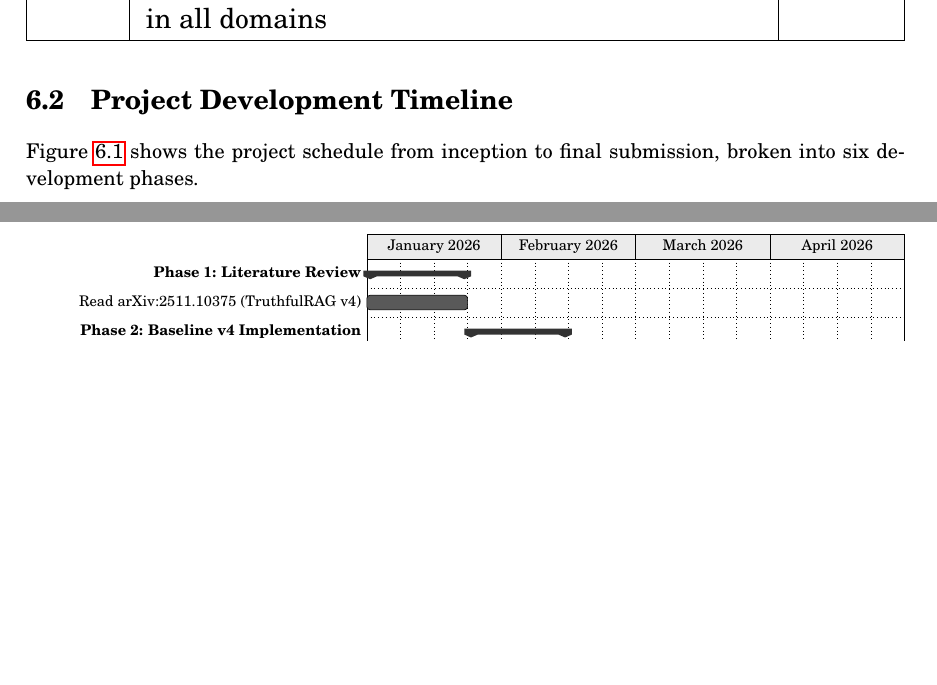
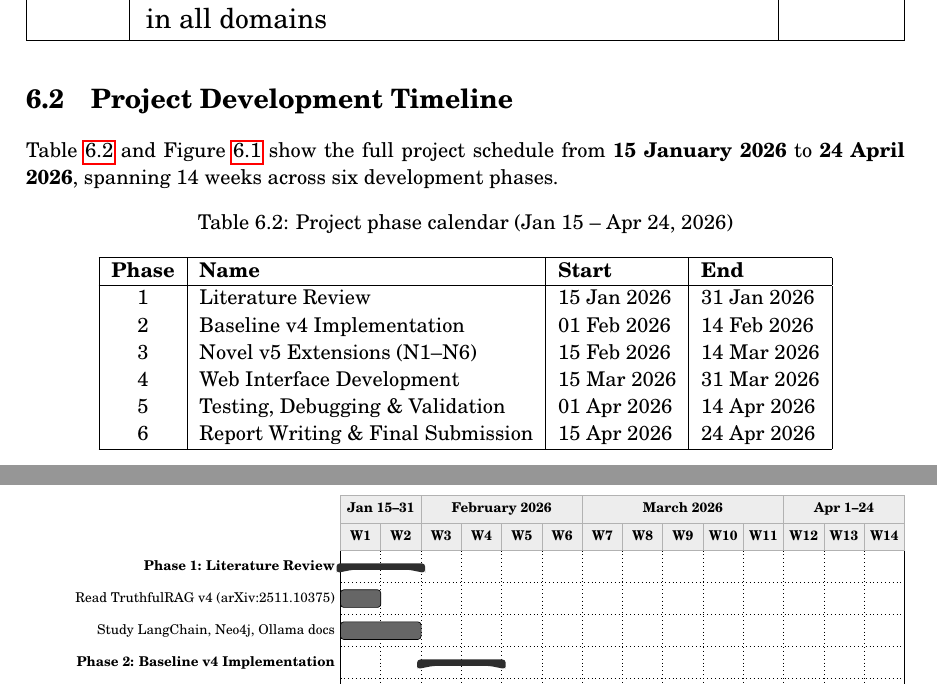
Before and after one commit to eeshsaxena/Project1, a LaTeX thesis (Report_Format___BTech_CSE_IIIT_Manipur__1___1_/report.tex, which reads Report_Format___BTech_CSE_IIIT_Manipur__1___1_/chapters/6_Results.tex): two parts of pages 35 and 36 of 44 before the commit and two parts of pages 35 and 36 of 45 after it, joined at a grey line, cut so that both start at the same text, the shorter picture padded with empty space. Compiled offline with pdfLaTeX.

Commit message:
Precise Gantt chart Jan 15 to Apr 24 (14 weeks): W1-W14 with exact date spans + phase calendar table

```diff
--- a/Report_Format___BTech_CSE_IIIT_Manipur__1___1_/chapters/6_Results.tex
+++ b/Report_Format___BTech_CSE_IIIT_Manipur__1___1_/chapters/6_Results.tex
@@ -44,21 +44,34 @@ FR12 & Confidence percentage printed after every query in all domains & Pass \\
 % ----------------------------------------------------------------
 \section{Project Development Timeline}
 
-Figure~\ref{fig:gantt} shows the project schedule from inception to
-final submission, broken into six development phases.
+Table~\ref{tab:timeline} and Figure~\ref{fig:gantt} show the full project
+schedule from \textbf{15 January 2026} to \textbf{24 April 2026}, spanning
+14 weeks across six development phases.
 
+\begin{table}[htbp]
+\centering
+\caption{Project phase calendar (Jan 15 -- Apr 24, 2026)}
+\label{tab:timeline}
+\begin{tabular}{|c|l|l|l|}
+\hline
+\textbf{Phase} & \textbf{Name} & \textbf{Start} & \textbf{End} \\
+\hline
+1 & Literature Review                    & 15 Jan 2026 & 31 Jan 2026 \\
+2 & Baseline v4 Implementation           & 01 Feb 2026 & 14 Feb 2026 \\
+3 & Novel v5 Extensions (N1--N6)         & 15 Feb 2026 & 14 Mar 2026 \\
+4 & Web Interface Development            & 15 Mar 2026 & 31 Mar 2026 \\
+5 & Testing, Debugging \& Validation     & 01 Apr 2026 & 14 Apr 2026 \\
+6 & Report Writing \& Final Submission   & 15 Apr 2026 & 24 Apr 2026 \\
+\hline
+\end{tabular}
+\end{table}
+
+% 14 columns = 14 weeks (W1=Jan15-21 ... W14=Apr18-24)
+% Month spans: Jan15-31=W1-W2, Feb=W3-W6, Mar=W7-W11, Apr1-24=W12-W14
 \begin{figure}[htbp]
 \centering
 \resizebox{\textwidth}{!}{%
 \begin{ganttchart}[
-  hgrid, vgrid,
+  hgrid,
+  vgrid={*{1}{dotted}},
   title height=1,
-  bar height=0.5,
-  bar top shift=0.25,
-  x unit=0.75cm,
-  y unit title=0.55cm,
-  y unit chart=0.65cm,
-  title label font=\small,
-  bar label font=\small,
-  group label font=\small\bfseries,
-  bar/.append style={fill=black!65, rounded corners=2pt},
@@ -65,5 +88 @@ final submission, broken into six development phases.
   bar incomplete/.append style={fill=black!15},
-  group/.append style={fill=black!80},
-  title/.append style={fill=black!08},
-]{1}{16}
-  \gantttitle{January 2026}{4}
@@ -70,22 +97 @@ final submission, broken into six development phases.
   \gantttitle{February 2026}{4}
-  \gantttitle{March 2026}{4}
-  \gantttitle{April 2026}{4} \\
-  \ganttgroup{Phase 1: Literature Review}{1}{3} \\
-  \ganttbar{Read arXiv:2511.10375 (TruthfulRAG v4)}{1}{3} \\
-  \ganttgroup{Phase 2: Baseline v4 Implementation}{4}{6} \\
-  \ganttbar{Graph Constructor --- Module A}{4}{5} \\
-  \ganttbar{Retriever + Conflict Resolver --- B, C}{5}{6} \\
-  \ganttgroup{Phase 3: Novel v5 Extensions (N1--N6)}{6}{10} \\
-  \ganttbar{N1/N2: Corroboration Scoring + Temporal Decay}{6}{7} \\
-  \ganttbar{N3: Hybrid BM25 + Semantic RRF Retrieval}{7}{8} \\
-  \ganttbar{N4/N5: Explanation Chain + Confidence Score}{8}{9} \\
-  \ganttbar{N6: Claim Verification Mode}{9}{10} \\
-  \ganttgroup{Phase 4: Web Interface}{10}{13} \\
-  \ganttbar{Flask REST API Server}{10}{11} \\
-  \ganttbar{Dual-panel Live Chatbot Interface}{11}{13} \\
-  \ganttgroup{Phase 5: Testing and Debugging}{12}{14} \\
-  \ganttbar{Multi-corpus Validation (4 domains)}{12}{13} \\
-  \ganttbar{Bug Fixes --- Cypher, Serializer, UI State}{13}{14} \\
-  \ganttgroup{Phase 6: Report and Submission}{14}{16} \\
-  \ganttbar{LaTeX Report Writing}{14}{15} \\
-  \ganttbar{GitHub Push and Final Review}{15}{16}
@@ -91,0 +102,16 @@ final submission, broken into six development phases.
+  \gantttitle{W3}{1}\gantttitle{W4}{1}\gantttitle{W5}{1}\gantttitle{W6}{1}%
+  \gantttitle{W7}{1}\gantttitle{W8}{1}\gantttitle{W9}{1}\gantttitle{W10}{1}\gantttitle{W11}{1}%
+  \gantttitle{W12}{1}\gantttitle{W13}{1}\gantttitle{W14}{1} \\
+  %%
+  %% PHASE 1 — Literature Review (Jan 15 – Jan 31 = W1-W2)
+  \ganttgroup{Phase 1: Literature Review}{1}{2} \\
+  \ganttbar{Read TruthfulRAG v4 (arXiv:2511.10375)}{1}{1} \\
+  \ganttbar{Study LangChain, Neo4j, Ollama docs}{1}{2} \\
+  %%
+  %% PHASE 2 — Baseline Implementation (Feb 1 – Feb 14 = W3-W4)
+  \ganttgroup{Phase 2: Baseline v4 Implementation}{3}{4} \\
+  \ganttbar{Graph Constructor --- Module A}{3}{3} \\
+  \ganttbar{Retriever + Conflict Resolver --- B, C}{3}{4} \\
+  %%
+  %% PHASE 3 — v5 Extensions (Feb 15 – Mar 14 = W5-W8)
+  \ganttgroup{Phase 3: Novel v5 Extensions (N1--N6)}{5}{8} \\
@@ -91,0 +124 @@ final submission, broken into six development phases.
+  \ganttgroup{Phase 4: Web Interface Development}{9}{11} \\
```
Also changed, not shown: Report_Format___BTech_CSE_IIIT_Manipur__1___1_/chapters/6_Results.tex (42 more changed lines), 5 other files.
